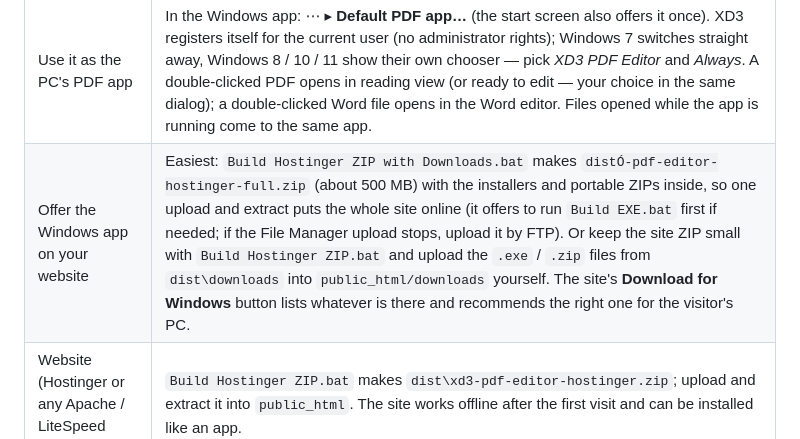
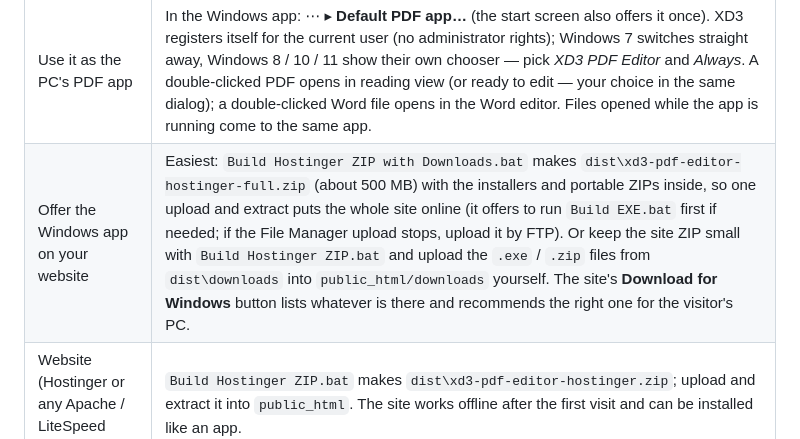
Before and after one commit to parthxd3/PDF-EDIT, a Markdown page: README.md, the part around the change. Rendered like a GitHub page.

Commit message:
README: fix the full ZIP's path
Co-Authored-By: Claude Opus 5.5 <noreply@anthropic.com>

```diff
--- a/README.md
+++ b/README.md
@@ -46,7 +46,7 @@ web app, or as a Windows program — and nothing is ever uploaded.
 | On your PC (browser) | Double-click `Start PDF Editor.bat` (needs Python or Node.js) and the editor opens at `http://localhost:5391` (served by `serve.py`, which never lets the browser keep a stale copy). |
 | Windows program | `Build EXE.bat` builds the app for Windows 7 / 8 / 10 / 11 (64- and 32-bit) into `dist\`: portable folders plus, in `dist\downloads`, an installer (`XD3-PDF-Editor-Setup-<version>-<arch>.exe`: shortcuts, *Open with* for PDF and Word files, uninstaller) and a portable ZIP for each. |
 | Use it as the PC's PDF app | In the Windows app: ⋯ ▸ **Default PDF app…** (the start screen also offers it once). XD3 registers itself for the current user (no administrator rights); Windows 7 switches straight away, Windows 8 / 10 / 11 show their own chooser — pick *XD3 PDF Editor* and *Always*. A double-clicked PDF opens in reading view (or ready to edit — your choice in the same dialog); a double-clicked Word file opens in the Word editor. Files opened while the app is running come to the same app. |
-| Offer the Windows app on your website | Easiest: `Build Hostinger ZIP with Downloads.bat` makes `distÓ-pdf-editor-hostinger-full.zip` (about 500 MB) with the installers and portable ZIPs inside, so one upload and extract puts the whole site online (it offers to run `Build EXE.bat` first if needed; if the File Manager upload stops, upload it by FTP). Or keep the site ZIP small with `Build Hostinger ZIP.bat` and upload the `.exe` / `.zip` files from `dist\downloads` into `public_html/downloads` yourself. The site's **Download for Windows** button lists whatever is there and recommends the right one for the visitor's PC. |
+| Offer the Windows app on your website | Easiest: `Build Hostinger ZIP with Downloads.bat` makes `dist\xd3-pdf-editor-hostinger-full.zip` (about 500 MB) with the installers and portable ZIPs inside, so one upload and extract puts the whole site online (it offers to run `Build EXE.bat` first if needed; if the File Manager upload stops, upload it by FTP). Or keep the site ZIP small with `Build Hostinger ZIP.bat` and upload the `.exe` / `.zip` files from `dist\downloads` into `public_html/downloads` yourself. The site's **Download for Windows** button lists whatever is there and recommends the right one for the visitor's PC. |
 | Website (Hostinger or any Apache / LiteSpeed host) | `Build Hostinger ZIP.bat` makes `dist\xd3-pdf-editor-hostinger.zip`; upload and extract it into `public_html`. The site works offline after the first visit and can be installed like an app. |
 
 ## Testing
```
